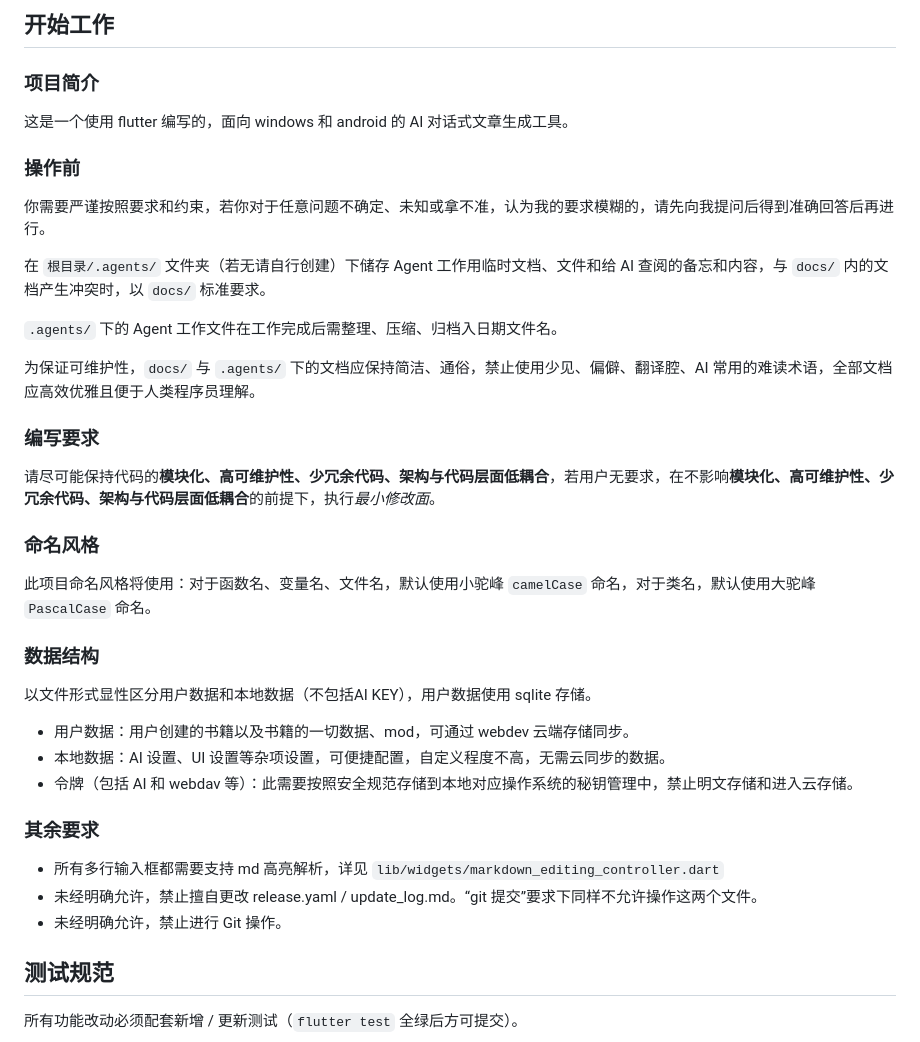
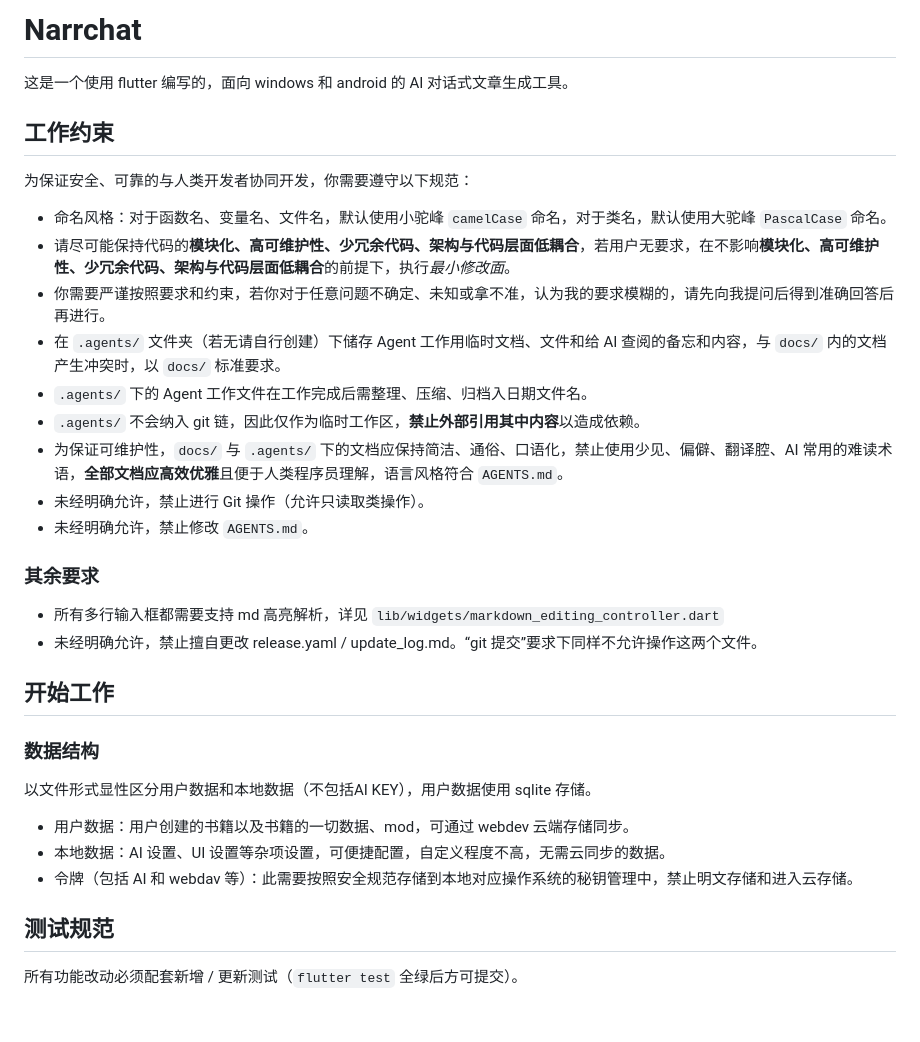
Before and after one commit to XuezuoYS/NarrChat, a Markdown page: AGENTS.md, the part around the change. Drawn GitHub-style; blank space fills up the shorter version.

Commit message:
docs: 重组 AGENTS.md 结构，补充命名规范与 Git 操作约束
- 顶部改为项目名标题 + 简介，原「开始工作 / 操作前 / 编写要求 / 命名风格」合并为「工作约束」一节，集中列出命名风格、模块化取舍、提问确认、`.agents/` 用法与文档语言风格
- 新增约束：`.agents/` 不纳入 git 链、禁止外部引用其中内容；未经明确允许禁止进行 Git 操作与修改 `AGENTS.md`
- 「其余要求」独立成节（Markdown 高亮输入、release.yaml / update_log.md 禁改），「数据结构」「测试规范」标题位置保持不变

```diff
--- a/AGENTS.md
+++ b/AGENTS.md
@@ -1,26 +1,27 @@
-## 开始工作
-
-### 项目简介
+# Narrchat
 
 这是一个使用 flutter 编写的，面向 windows 和 android 的 AI 对话式文章生成工具。
 
-### 操作前
+## 工作约束
 
-你需要严谨按照要求和约束，若你对于任意问题不确定、未知或拿不准，认为我的要求模糊的，请先向我提问后得到准确回答后再进行。
+为保证安全、可靠的与人类开发者协同开发，你需要遵守以下规范：
 
-在 `根目录/.agents/` 文件夹（若无请自行创建）下储存 Agent 工作用临时文档、文件和给 AI 查阅的备忘和内容，与 `docs/` 内的文档产生冲突时，以 `docs/` 标准要求。
+- 命名风格：对于函数名、变量名、文件名，默认使用小驼峰 `camelCase` 命名，对于类名，默认使用大驼峰 `PascalCase` 命名。
+- 请尽可能保持代码的**模块化、高可维护性、少冗余代码、架构与代码层面低耦合**，若用户无要求，在不影响**模块化、高可维护性、少冗余代码、架构与代码层面低耦合**的前提下，执行*最小修改面*。
+- 你需要严谨按照要求和约束，若你对于任意问题不确定、未知或拿不准，认为我的要求模糊的，请先向我提问后得到准确回答后再进行。
+- 在 `.agents/` 文件夹（若无请自行创建）下储存 Agent 工作用临时文档、文件和给 AI 查阅的备忘和内容，与 `docs/` 内的文档产生冲突时，以 `docs/` 标准要求。
+- `.agents/` 下的 Agent 工作文件在工作完成后需整理、压缩、归档入日期文件名。
+- `.agents/` 不会纳入 git 链，因此仅作为临时工作区，**禁止外部引用其中内容**以造成依赖。
+- 为保证可维护性，`docs/` 与 `.agents/` 下的文档应保持简洁、通俗、口语化，禁止使用少见、偏僻、翻译腔、AI 常用的难读术语，**全部文档应高效优雅**且便于人类程序员理解，语言风格符合 `AGENTS.md`。
+- 未经明确允许，禁止进行 Git 操作（允许只读取类操作）。
+- 未经明确允许，禁止修改 `AGENTS.md`。
 
-`.agents/` 下的 Agent 工作文件在工作完成后需整理、压缩、归档入日期文件名。
+### 其余要求
 
-为保证可维护性，`docs/` 与 `.agents/` 下的文档应保持简洁、通俗，禁止使用少见、偏僻、翻译腔、AI 常用的难读术语，全部文档应高效优雅且便于人类程序员理解。
+- 所有多行输入框都需要支持 md 高亮解析，详见 `lib/widgets/markdown_editing_controller.dart`
+- 未经明确允许，禁止擅自更改 release.yaml / update_log.md。“git 提交”要求下同样不允许操作这两个文件。
 
-### 编写要求
-
-请尽可能保持代码的**模块化、高可维护性、少冗余代码、架构与代码层面低耦合**，若用户无要求，在不影响**模块化、高可维护性、少冗余代码、架构与代码层面低耦合**的前提下，执行*最小修改面*。
-
-### 命名风格
-
-此项目命名风格将使用：对于函数名、变量名、文件名，默认使用小驼峰 `camelCase` 命名，对于类名，默认使用大驼峰 `PascalCase` 命名。
+## 开始工作
 
 ### 数据结构
 
@@ -28,12 +29,6 @@
 - 用户数据：用户创建的书籍以及书籍的一切数据、mod，可通过 webdev 云端存储同步。
 - 本地数据：AI 设置、UI 设置等杂项设置，可便捷配置，自定义程度不高，无需云同步的数据。
 - 令牌（包括 AI 和 webdav 等）：此需要按照安全规范存储到本地对应操作系统的秘钥管理中，禁止明文存储和进入云存储。
-
-### 其余要求
-
-- 所有多行输入框都需要支持 md 高亮解析，详见 `lib/widgets/markdown_editing_controller.dart`
-- 未经明确允许，禁止擅自更改 release.yaml / update_log.md。“git 提交”要求下同样不允许操作这两个文件。
-- 未经明确允许，禁止进行 Git 操作。
 
 ## 测试规范
 
```
